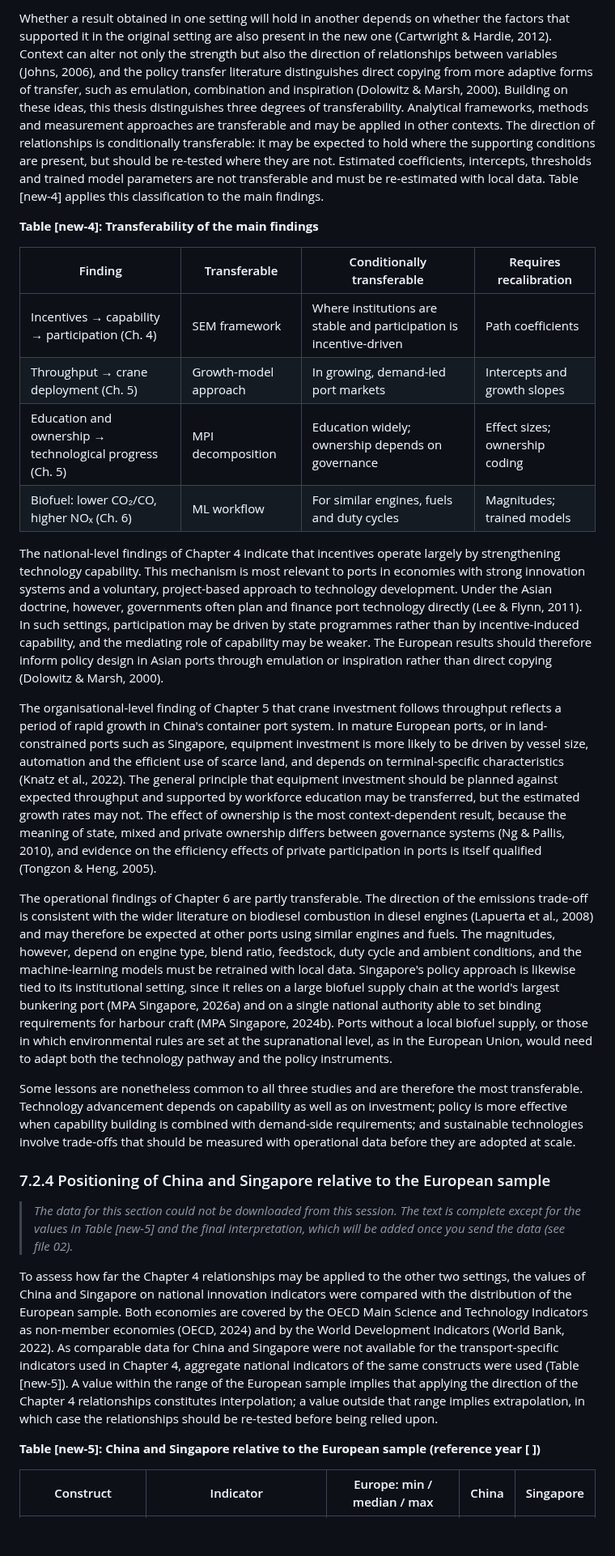
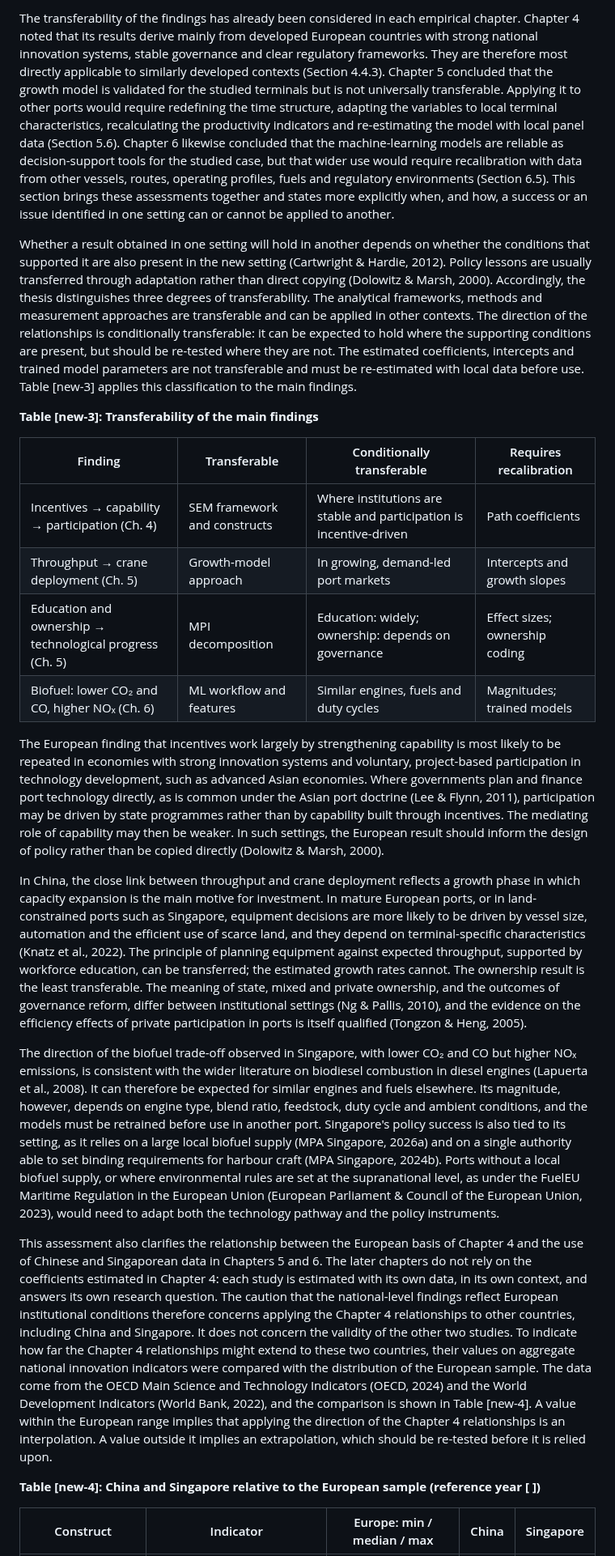
Before and after one commit to gracegracy/git, a Markdown page: examiner4/01_Ch1_and_Ch7-2_revision_draft.md, the part around one of its changes. Shown at 81% size. Rendered like a GitHub page; blank space fills up the shorter version.

```diff
--- a/examiner4/01_Ch1_and_Ch7-2_revision_draft.md
+++ b/examiner4/01_Ch1_and_Ch7-2_revision_draft.md
@@ -108,30 +101,26 @@ These differences shape the interpretation of each study. The relationships iden
 
-Whether a result obtained in one setting will hold in another depends on whether the factors that supported it in the original setting are also present in the new one (Cartwright & Hardie, 2012). Context can alter not only the strength but also the direction of relationships between variables (Johns, 2006), and the policy transfer literature distinguishes direct copying from more adaptive forms of transfer, such as emulation, combination and inspiration (Dolowitz & Marsh, 2000). Building on these ideas, this thesis distinguishes three degrees of transferability. Analytical frameworks, methods and measurement approaches are transferable and may be applied in other contexts. The direction of relationships is conditionally transferable: it may be expected to hold where the supporting conditions are present, but should be re-tested where they are not. Estimated coefficients, intercepts, thresholds and trained model parameters are not transferable and must be re-estimated with local data. Table [new-4] applies this classification to the main findings.
+The transferability of the findings has already been considered in each empirical chapter. Chapter 4 noted that its results derive mainly from developed European countries with strong national innovation systems, stable governance and clear regulatory frameworks. They are therefore most directly applicable to similarly developed contexts (Section 4.4.3). Chapter 5 concluded that the growth model is validated for the studied terminals but is not universally transferable. Applying it to other ports would require redefining the time structure, adapting the variables to local terminal characteristics, recalculating the productivity indicators and re-estimating the model with local panel data (Section 5.6). Chapter 6 likewise concluded that the machine-learning models are reliable as decision-support tools for the studied case, but that wider use would require recalibration with data from other vessels, routes, operating profiles, fuels and regulatory environments (Section 6.5). This section brings these assessments together and states more explicitly when, and how, a success or an issue identified in one setting can or cannot be applied to another.
 
-**Table [new-4]: Transferability of the main findings**
+Whether a result obtained in one setting will hold in another depends on whether the conditions that supported it are also present in the new setting (Cartwright & Hardie, 2012). Policy lessons are usually transferred through adaptation rather than direct copying (Dolowitz & Marsh, 2000). Accordingly, the thesis distinguishes three degrees of transferability. The analytical frameworks, methods and measurement approaches are transferable and can be applied in other contexts. The direction of the relationships is conditionally transferable: it can be expected to hold where the supporting conditions are present, but should be re-tested where they are not. The estimated coefficients, intercepts and trained model parameters are not transferable and must be re-estimated with local data before use. Table [new-3] applies this classification to the main findings.
+
+**Table [new-3]: Transferability of the main findings**
 
 | Finding | Transferable | Conditionally transferable | Requires recalibration |
 |---|---|---|---|
-| Incentives → capability → participation (Ch. 4) | SEM framework | Where institutions are stable and participation is incentive-driven | Path coefficients |
+| Incentives → capability → participation (Ch. 4) | SEM framework and constructs | Where institutions are stable and participation is incentive-driven | Path coefficients |
 | Throughput → crane deployment (Ch. 5) | Growth-model approach | In growing, demand-led port markets | Intercepts and growth slopes |
-| Education and ownership → technological progress (Ch. 5) | MPI decomposition | Education widely; ownership depends on governance | Effect sizes; ownership coding |
-| Biofuel: lower CO₂/CO, higher NOₓ (Ch. 6) | ML workflow | For similar engines, fuels and duty cycles | Magnitudes; trained models |
+| Education and ownership → technological progress (Ch. 5) | MPI decomposition | Education: widely; ownership: depends on governance | Effect sizes; ownership coding |
+| Biofuel: lower CO₂ and CO, higher NOₓ (Ch. 6) | ML workflow and features | Similar engines, fuels and duty cycles | Magnitudes; trained models |
 
-The national-level findings of Chapter 4 indicate that incentives operate largely by strengthening technology capability. This mechanism is most relevant to ports in economies with strong innovation systems and a voluntary, project-based approach to technology development. Under the Asian doctrine, however, governments often plan and finance port technology directly (Lee & Flynn, 2011). In such settings, participation may be driven by state programmes rather than by incentive-induced capability, and the mediating role of capability may be weaker. The European results should therefore inform policy design in Asian ports through emulation or inspiration rather than direct copying (Dolowitz & Marsh, 2000).
+The European finding that incentives work largely by strengthening capability is most likely to be repeated in economies with strong innovation systems and voluntary, project-based participation in technology development, such as advanced Asian economies. Where governments plan and finance port technology directly, as is common under the Asian port doctrine (Lee & Flynn, 2011), participation may be driven by state programmes rather than by capability built through incentives. The mediating role of capability may then be weaker. In such settings, the European result should inform the design of policy rather than be copied directly (Dolowitz & Marsh, 2000).
 
-The organisational-level finding of Chapter 5 that crane investment follows throughput reflects a period of rapid growth in China's container port system. In mature European ports, or in land-constrained ports such as Singapore, equipment investment is more likely to be driven by vessel size, automation and the efficient use of scarce land, and depends on terminal-specific characteristics (Knatz et al., 2022). The general principle that equipment investment should be planned against expected throughput and supported by workforce education may be transferred, but the estimated growth rates may not. The effect of ownership is the most context-dependent result, because the meaning of state, mixed and private ownership differs between governance systems (Ng & Pallis, 2010), and evidence on the efficiency effects of private participation in ports is itself qualified (Tongzon & Heng, 2005).
+In China, the close link between throughput and crane deployment reflects a growth phase in which capacity expansion is the main motive for investment. In mature European ports, or in land-constrained ports such as Singapore, equipment decisions are more likely to be driven by vessel size, automation and the efficient use of scarce land, and they depend on terminal-specific characteristics (Knatz et al., 2022). The principle of planning equipment against expected throughput, supported by workforce education, can be transferred; the estimated growth rates cannot. The ownership result is the least transferable. The meaning of state, mixed and private ownership, and the outcomes of governance reform, differ between institutional settings (Ng & Pallis, 2010), and the evidence on the efficiency effects of private participation in ports is itself qualified (Tongzon & Heng, 2005).
 
-The operational findings of Chapter 6 are partly transferable. The direction of the emissions trade-off is consistent with the wider literature on biodiesel combustion in diesel engines (Lapuerta et al., 2008) and may therefore be expected at other ports using similar engines and fuels. The magnitudes, however, depend on engine type, blend ratio, feedstock, duty cycle and ambient conditions, and the machine-learning models must be retrained with local data. Singapore's policy approach is likewise tied to its institutional setting, since it relies on a large biofuel supply chain at the world's largest bunkering port (MPA Singapore, 2026a) and on a single national authority able to set binding requirements for harbour craft (MPA Singapore, 2024b). Ports without a local biofuel supply, or those in which environmental rules are set at the supranational level, as in the European Union, would need to adapt both the technology pathway and the policy instruments.
+The direction of the biofuel trade-off observed in Singapore, with lower CO₂ and CO but higher NOₓ emissions, is consistent with the wider literature on biodiesel combustion in diesel engines (Lapuerta et al., 2008). It can therefore be expected for similar engines and fuels elsewhere. Its magnitude, however, depends on engine type, blend ratio, feedstock, duty cycle and ambient conditions, and the models must be retrained before use in another port. Singapore's policy success is also tied to its setting, as it relies on a large local biofuel supply (MPA Singapore, 2026a) and on a single authority able to set binding requirements for harbour craft (MPA Singapore, 2024b). Ports without a local biofuel supply, or where environmental rules are set at the supranational level, as under the FuelEU Maritime Regulation in the European Union (European Parliament & Council of the European Union, 2023), would need to adapt both the technology pathway and the policy instruments.
 
-Some lessons are nonetheless common to all three studies and are therefore the most transferable. Technology advancement depends on capability as well as on investment; policy is more effective when capability building is combined with demand-side requirements; and sustainable technologies involve trade-offs that should be measured with operational data before they are adopted at scale.
+This assessment also clarifies the relationship between the European basis of Chapter 4 and the use of Chinese and Singaporean data in Chapters 5 and 6. The later chapters do not rely on the coefficients estimated in Chapter 4: each study is estimated with its own data, in its own context, and answers its own research question. The caution that the national-level findings reflect European institutional conditions therefore concerns applying the Chapter 4 relationships to other countries, including China and Singapore. It does not concern the validity of the other two studies. To indicate how far the Chapter 4 relationships might extend to these two countries, their values on aggregate national innovation indicators were compared with the distribution of the European sample. The data come from the OECD Main Science and Technology Indicators (OECD, 2024) and the World Development Indicators (World Bank, 2022), and the comparison is shown in Table [new-4]. A value within the European range implies that applying the direction of the Chapter 4 relationships is an interpolation. A value outside it implies an extrapolation, which should be re-tested before it is relied upon.
 
-### 7.2.4 Positioning of China and Singapore relative to the European sample
-
-> *The data for this section could not be downloaded from this session. The text is complete except for the values in Table [new-5] and the final interpretation, which will be added once you send the data (see file 02).*
-
-To assess how far the Chapter 4 relationships may be applied to the other two settings, the values of China and Singapore on national innovation indicators were compared with the distribution of the European sample. Both economies are covered by the OECD Main Science and Technology Indicators as non-member economies (OECD, 2024) and by the World Development Indicators (World Bank, 2022). As comparable data for China and Singapore were not available for the transport-specific indicators used in Chapter 4, aggregate national indicators of the same constructs were used (Table [new-5]). A value within the range of the European sample implies that applying the direction of the Chapter 4 relationships constitutes interpolation; a value outside that range implies extrapolation, in which case the relationships should be re-tested before being relied upon.
-
-**Table [new-5]: China and Singapore relative to the European sample (reference year [ ])**
+**Table [new-4]: China and Singapore relative to the European sample (reference year [ ])**
 
 | Construct | Indicator | Europe: min / median / max | China | Singapore |
 |---|---|---|---|---|
```
Also changed, not shown: other parts of examiner4/01_Ch1_and_Ch7-2_revision_draft.md (+46 -46 lines), examiner4/fig_new1_integrated_framework.png, 1 other file.
